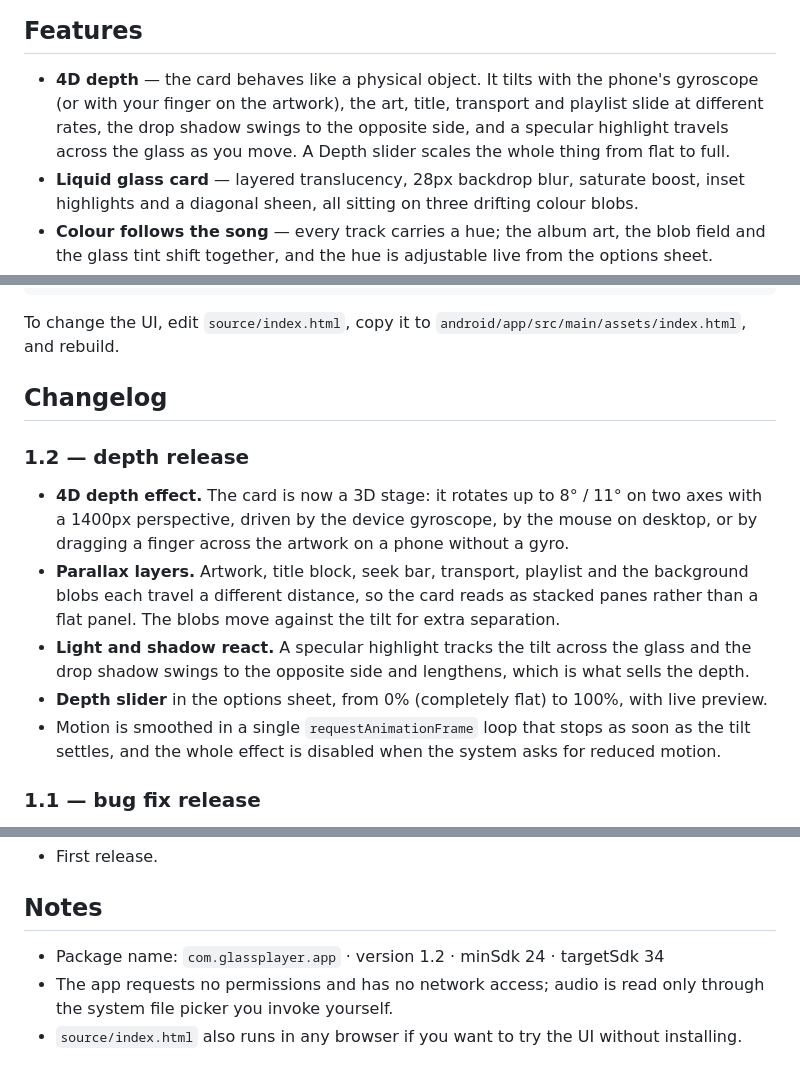
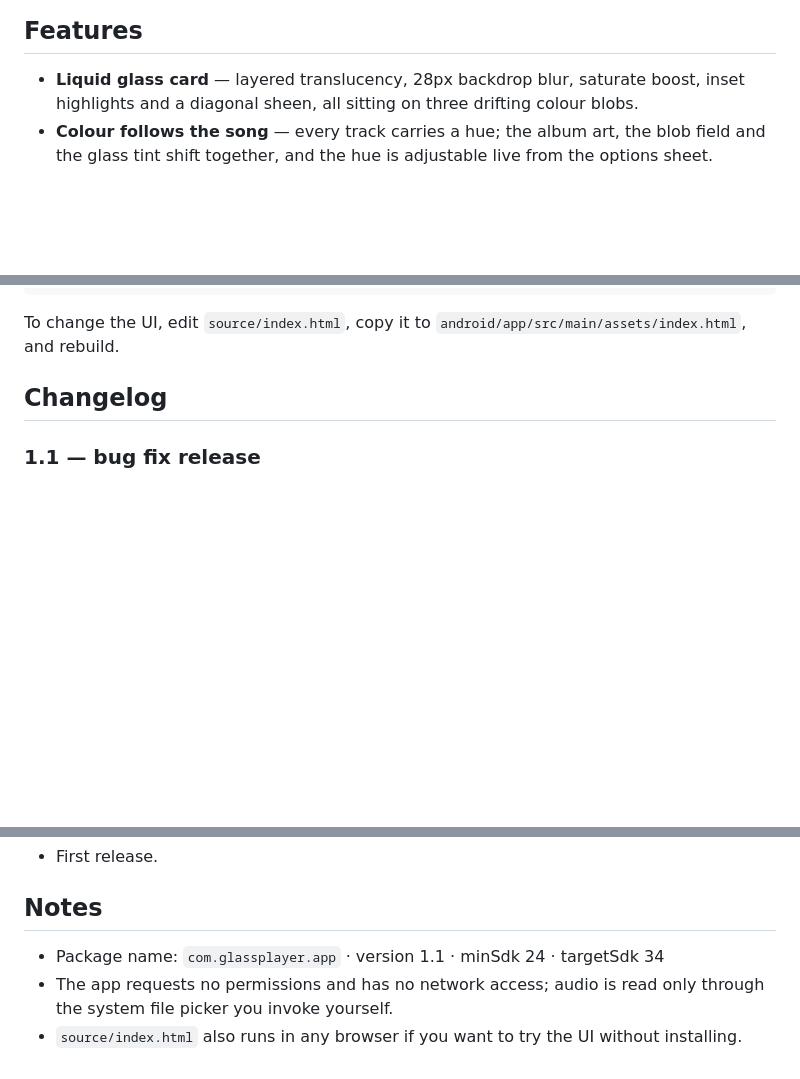
Before and after one commit to technicalnihilist-lgtm/music-player, a Markdown page: README.md, 3 parts joined by grey strips. Drawn GitHub-style; blank space fills up the shorter version.

```diff
--- a/README.md
+++ b/README.md
@@ -23,10 +19,6 @@ so what you see here is exactly what runs on the device.
 
 ## Features
 
-- **4D depth** — the card behaves like a physical object. It tilts with the phone's gyroscope
-  (or with your finger on the artwork), the art, title, transport and playlist slide at different
-  rates, the drop shadow swings to the opposite side, and a specular highlight travels across the
-  glass as you move. A Depth slider scales the whole thing from flat to full.
 - **Liquid glass card** — layered translucency, 28px backdrop blur, saturate boost, inset
   highlights and a diagonal sheen, all sitting on three drifting colour blobs.
 - **Colour follows the song** — every track carries a hue; the album art, the blob field and the
@@ -72,20 +64,6 @@ To change the UI, edit `source/index.html`, copy it to
 `android/app/src/main/assets/index.html`, and rebuild.
 
 ## Changelog
-
-### 1.2 — depth release
-
-- **4D depth effect.** The card is now a 3D stage: it rotates up to 8° / 11° on two axes with a
-  1400px perspective, driven by the device gyroscope, by the mouse on desktop, or by dragging a
-  finger across the artwork on a phone without a gyro.
-- **Parallax layers.** Artwork, title block, seek bar, transport, playlist and the background
-  blobs each travel a different distance, so the card reads as stacked panes rather than a flat
-  panel. The blobs move against the tilt for extra separation.
-- **Light and shadow react.** A specular highlight tracks the tilt across the glass and the drop
-  shadow swings to the opposite side and lengthens, which is what sells the depth.
-- **Depth slider** in the options sheet, from 0% (completely flat) to 100%, with live preview.
-- Motion is smoothed in a single `requestAnimationFrame` loop that stops as soon as the tilt
-  settles, and the whole effect is disabled when the system asks for reduced motion.
 
 ### 1.1 — bug fix release
 
@@ -119,7 +97,7 @@ To change the UI, edit `source/index.html`, copy it to
 
 ## Notes
 
-- Package name: `com.glassplayer.app` · version 1.2 · minSdk 24 · targetSdk 34
+- Package name: `com.glassplayer.app` · version 1.1 · minSdk 24 · targetSdk 34
 - The app requests no permissions and has no network access; audio is read only through the
   system file picker you invoke yourself.
 - `source/index.html` also runs in any browser if you want to try the UI without installing.
```
Also changed, not shown: other parts of README.md (+4 -8 lines).
